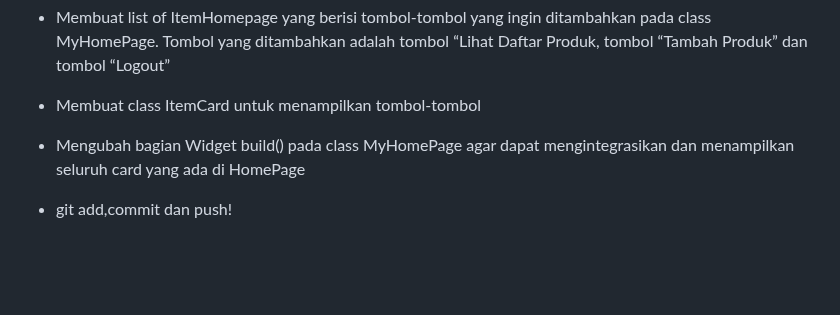
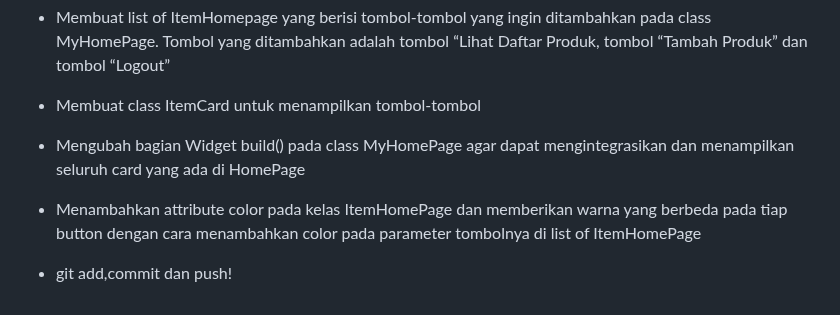
Before and after one commit to samuelsibs/covela-mobile, a Markdown page: README.md, the part around the change. GitHub-like rendering; blank space fills up the shorter version.

```diff
--- a/README.md
+++ b/README.md
@@ -59,4 +59,5 @@ final digunakan untuk variabel yang nilainya akan ditetapkan hanya satu kali dan
 - Membuat list of ItemHomepage yang berisi tombol-tombol yang ingin ditambahkan pada class MyHomePage. Tombol yang ditambahkan adalah tombol “Lihat Daftar Produk, tombol “Tambah Produk” dan tombol “Logout”
 - Membuat class ItemCard untuk menampilkan tombol-tombol
 - Mengubah bagian Widget build() pada class MyHomePage agar dapat mengintegrasikan dan menampilkan seluruh card yang ada di HomePage
+- Menambahkan attribute color pada kelas ItemHomePage dan memberikan warna yang berbeda pada tiap button dengan cara menambahkan color pada parameter tombolnya di list of ItemHomePage
 - git add,commit dan push!
```
